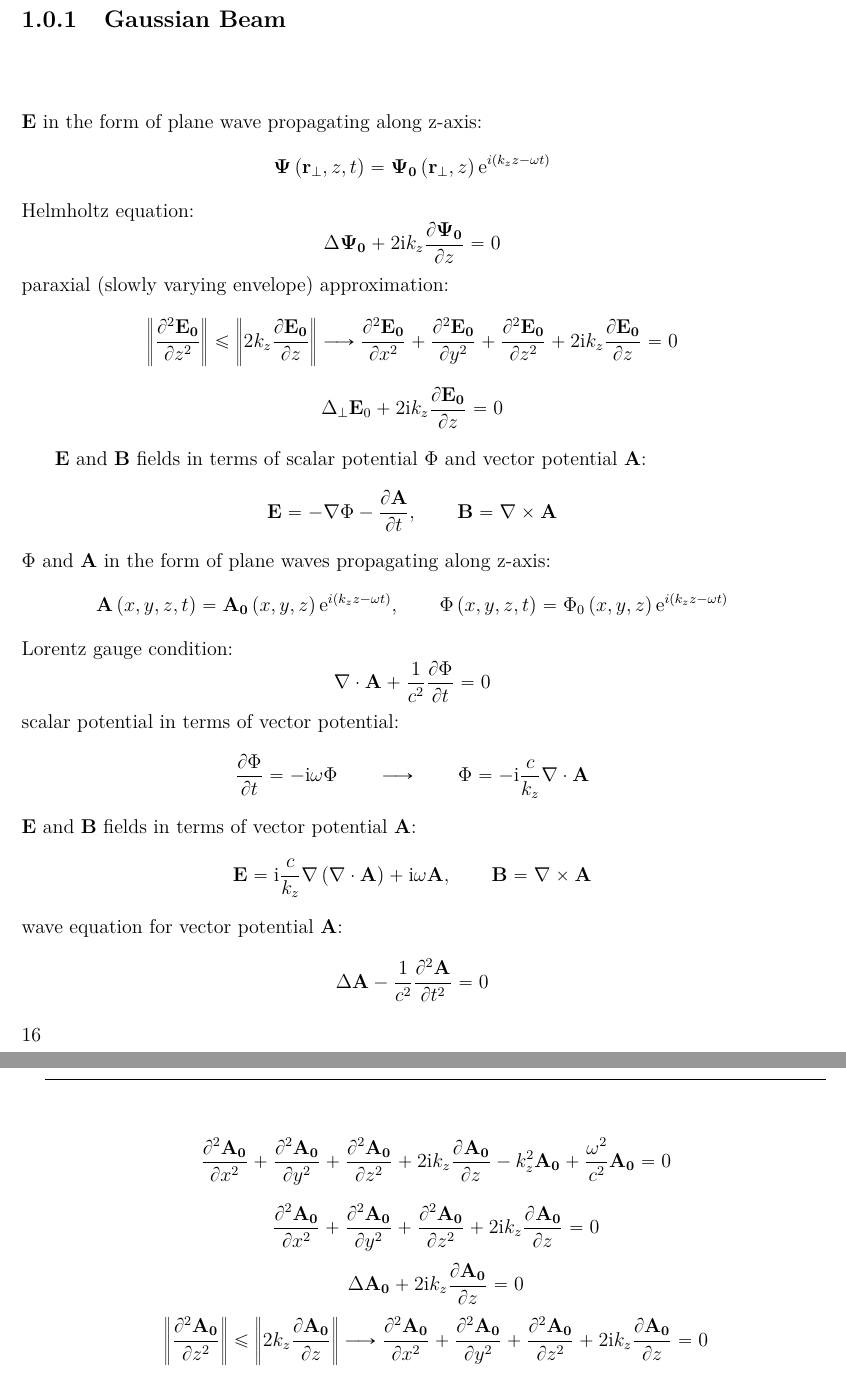
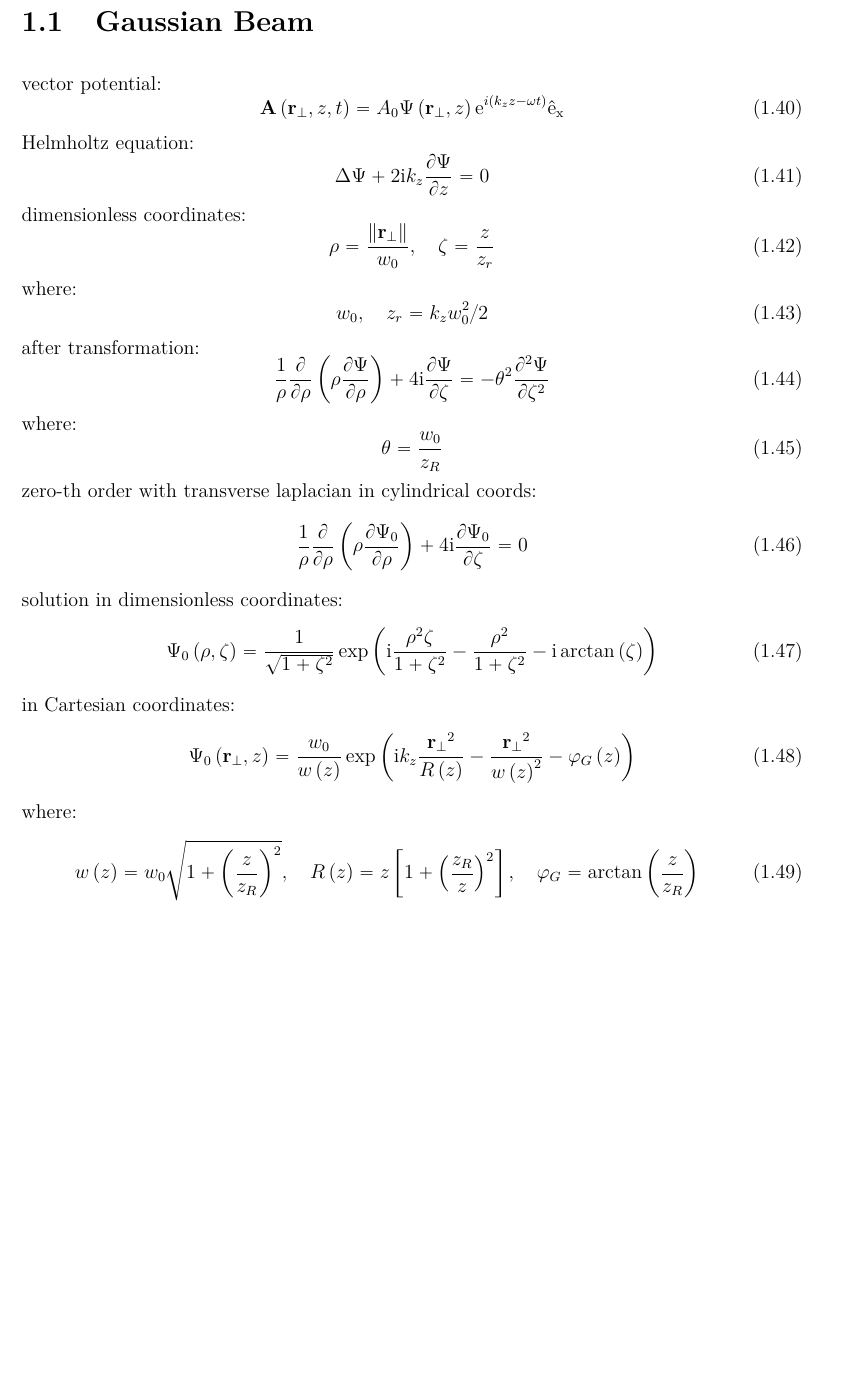
Before and after one commit to valenpe7/master_thesis, a LaTeX thesis (src/main.tex, which reads src/dat/5.1.tex): two parts of pages 17 and 18 of 80 before the commit and part of page 17 of 78 after it, the two joined at a grey line, cut so that both start at the same text, the shorter picture padded with empty space. Compiled offline with pdfLaTeX.

Commit message:
gaussian beam

```diff
--- a/src/dat/5.1.tex
+++ b/src/dat/5.1.tex
@@ -134,66 +134,47 @@ wave equations:
 \laplace{\vec{B}} - \frac{1}{c^{2}} \diffp[2]{\vec{B}}{t} = 0
 \end{equation}
 
-\subsection{Gaussian Beam}
-$ \vec{E} $ in the form of plane wave propagating along z-axis:
-\begin{equation*}
-\vec{\Psi}\left(\vec{r}_{\bot}, z, t\right)  = \vec{\Psi_0}\left(\vec{r}_{\bot}, z\right) \e^{i(k_z z - \omega t)}
-\end{equation*}
+\section{Gaussian Beam}
+vector potential:
+\begin{equation}
+\vec{A}\left(\vec{r_\bot}, z, t \right)  = A_0 \Psi\left(\vec{r_\bot}, z \right) \e^{i \left(k_z z - \omega t \right)} \mathrm{\hat{e}_x}
+\end{equation}
 Helmholtz equation:
-\begin{equation*}
-\laplace{\vec{\Psi_0}} + 2 \i k_z \diffp{\vec{\Psi_0}}{z} = 0
-\end{equation*}
-paraxial (slowly varying envelope) approximation:
-\begin{equation*}
-\left\| \diffp[2]{\vec{E_0}}{z}\right\|  \leq \left\|2 k_z \diffp{\vec{E_0}}{z}\right\|  \longrightarrow
-\diffp[2]{\vec{E_0}}{x} + \diffp[2]{\vec{E_0}}{y} + \diffp[2]{\vec{E_0}}{z} + 2 \i k_z \diffp{\vec{E_0}}{z} = 0
-\end{equation*}
-\begin{equation*}
-\laplace_{\bot}{\vec{E}_0} + 2 \i k_z \diffp{\vec{E_0}}{z} = 0
-\end{equation*}
-
-$ \vec{E} $ and $ \vec{B} $ fields in terms of scalar potential $ \Phi $ and vector potential $ \vec{A} $:
-\begin{equation*}
-	\vec{E} = - \grad{\Phi} - \diffp{\vec{A}}{t}, \qquad \vec{B} = \rot{\vec{A}}
-\end{equation*}
-$ \Phi $ and $ \vec{A} $ in the form of plane waves propagating along z-axis:
-\begin{equation*}
-	\vec{A}\left(x, y, z, t\right)  = \vec{A_0}\left( x, y, z\right) \e^{i(k_z z - \omega t)}, \qquad \Phi\left(x, y, z, t \right) = \Phi_0\left(x, y, z\right) \e^{i(k_z z - \omega t)}
-\end{equation*}
-Lorentz gauge condition:
-\begin{equation*}
-	\div{\vec{A}} + \frac{1}{c^2} \diffp{\Phi}{t} = 0
-\end{equation*}
-scalar potential in terms of vector potential:
-\begin{equation*}
-	\diffp{\Phi}{t} = - \i \omega \Phi \qquad \longrightarrow \qquad \Phi = - \i \frac{c}{k_z} \div{\vec{A}}
-\end{equation*}
-$ \vec{E} $ and $ \vec{B} $ fields in terms of vector potential $ \vec{A} $:
-\begin{equation*}
-	\vec{E} = \i \frac{c}{k_z} \grad{\left(\div{\vec{A}}\right)} + \i \omega \vec{A}, \qquad \vec{B} = \rot{\vec{A}}
-\end{equation*}
-wave equation for vector potential $ \vec{A} $:
-\begin{equation*}
-\laplace{\vec{A}} - \frac{1}{c^2}\diffp[2]{\vec{A}}{t} = 0
-\end{equation*}
-
-
-\begin{equation*}
-\diffp[2]{\vec{A_0}}{x} + \diffp[2]{\vec{A_0}}{y} + \diffp[2]{\vec{A_0}}{z} + 2 \i k_z \diffp[]{\vec{A_0}}{z} - k_z^2 \vec{A_0} + \frac{\omega^2}{c^2}\vec{A_0} = 0
-\end{equation*}
-
-\begin{equation*}
-\diffp[2]{\vec{A_0}}{x} + \diffp[2]{\vec{A_0}}{y} + \diffp[2]{\vec{A_0}}{z} + 2 \i k_z \diffp[]{\vec{A_0}}{z} = 0
-\end{equation*}
-\begin{equation*}
-\laplace{\vec{A_0}} + 2 \i k_z \diffp{\vec{A_0}}{z} = 0
-\end{equation*}
-\begin{equation*}
-\left\| \diffp[2]{\vec{A_0}}{z}\right\|  \leq \left\|2 k_z \diffp{\vec{A_0}}{z}\right\|  \longrightarrow
-\diffp[2]{\vec{A_0}}{x} + \diffp[2]{\vec{A_0}}{y} + \diffp[2]{\vec{A_0}}{z} + 2 \i k_z \diffp{\vec{A_0}}{z} = 0
-\end{equation*}
-\newpage
-\noindent
+\begin{equation}
+\laplace{\Psi} + 2 \i k_z \diffp{\Psi}{z} = 0
+\end{equation}
+dimensionless coordinates:
+\begin{equation}
+\rho = \frac{\norm{\vec{r_\bot}}}{w_0}, \quad \zeta = \frac{z}{z_r}
+\end{equation}
+where:
+\begin{equation}
+w_0, \quad z_r = k_z w_0^2/2
+\end{equation}
+after transformation:
+\begin{equation}
+\frac{1}{\rho} \diffp{}{\rho}\left(\rho \diffp{\Psi}{\rho} \right) + 4 \i \diffp{\Psi}{\zeta}  = - \theta^2 \diffp[2]{\Psi}{\zeta}
+\end{equation}
+where:
+\begin{equation}
+\theta = \frac{w_0}{z_R}
+\end{equation}
+zero-th order with transverse laplacian in cylindrical coords:
+\begin{equation}
+\frac{1}{\rho} \diffp{}{\rho}\left(\rho \diffp{\Psi_0}{\rho} \right) + 4 \i \diffp{\Psi_0}{\zeta} = 0
+\end{equation}
+solution in dimensionless coordinates:
+\begin{equation}
+\Psi_0 \left(\rho, \zeta \right) = \frac{1}{\sqrt{1 + \zeta^2}} \exp{\left(\i \frac{\rho^2 \zeta}{1 + \zeta^2} - \frac{\rho^2}{1 + \zeta^2} - \i \arctan{\left(\zeta\right)} \right)}
+\end{equation}
+in Cartesian coordinates:
+\begin{equation}
+\Psi_0 \left(\vec{r_\bot}, z \right) = \frac{w_0}{w\left(z\right)} \exp{\left(\i k_z \frac{\vec{r_\bot}^2}{R\left(z \right)} - \frac{\vec{r_\bot}^2}{w\left(z \right)^2} - \varphi_G \left( z\right) \right)}
+\end{equation}
+where:
+\begin{equation}
+w\left(z\right) = w_0 \sqrt{1 + \left(\frac{z}{z_R}\right)^2}, \quad R\left(z \right) = z \left[1 + \left(\frac{z_R}{z} \right)^2\right], \quad \varphi_G = \arctan{\left(\frac{z}{z_R}\right)}
+\end{equation}
 Solution - Gaussian beam:
 \begin{equation*}
 \vec{E}\left(x, y, z \right) = \vec{E_0} \frac{w_0}{w(z)} \exp \left( - \frac{x^2 + y^2}{w(z)^2} \right) \cos\left( \omega t - k_z \left(z + \frac{x^2 + y^2}{2R(z)} \right) + \phi_G(z) \right)
```
Also changed, not shown: src/dat/5.2.tex (added, +16 -0 lines), src/main.tex (+1 -0 lines), src/dat/5.1.tex (2 more changed lines).
